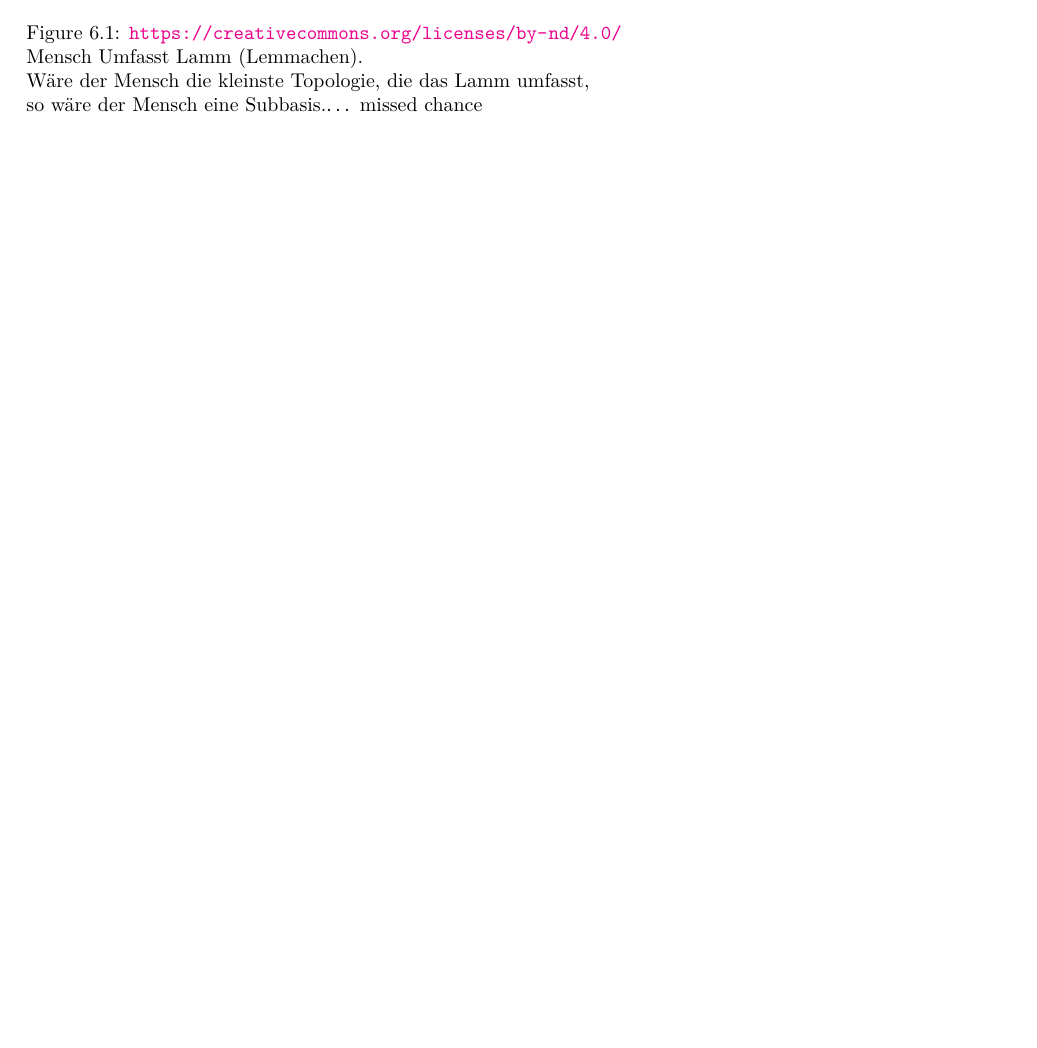
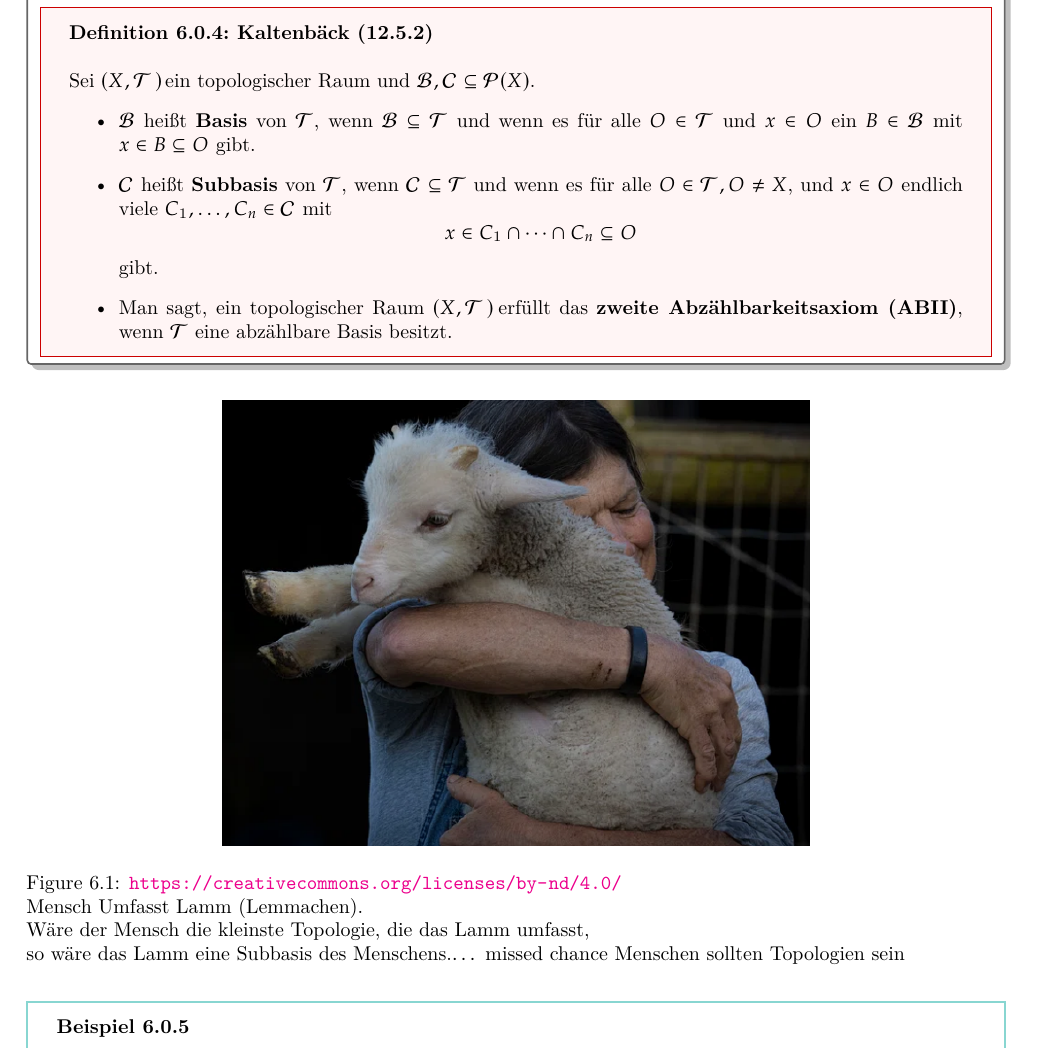
Before and after one commit to Haupt-Tu-Wien/Analysis_3, a LaTeX thesis (ANA_3.tex, which reads lecture/2025_10_22.tex): part of page 25 of 28 before the commit and part of page 25 of 29 after it, cut at the place of the change, the shorter picture padded with empty space. Compiled offline with XeLaTeX.

Commit message:
vo_6 verbesserungen

```diff
--- a/lecture/2025_10_22.tex
+++ b/lecture/2025_10_22.tex
@@ -42,6 +42,25 @@ eine Basis der Topologie $\mathcal{T}_d$.
      die } \mathcal{S} \text{ umfasst. }
     $$
 }
+\nt
+{
+\dfn{Kaltenbäck (12.5.2)}
+{
+    Sei $(X, \mathcal{T})$ ein topologischer Raum und $\mathcal{B}, \mathcal{C} \subseteq \mathcal{P}(X)$.
+\begin{itemize}
+    \item $\mathcal{B}$ heißt \textbf{Basis} von $\mathcal{T}$, wenn $\mathcal{B} \subseteq \mathcal{T}$ und wenn es für alle $O \in \mathcal{T}$ und $x \in O$ ein $B \in \mathcal{B}$ mit $x \in B \subseteq O$ gibt.
+
+    \item $\mathcal{C}$ heißt \textbf{Subbasis} von $\mathcal{T}$, wenn $\mathcal{C} \subseteq \mathcal{T}$ und wenn es für alle $O \in \mathcal{T}, O \neq X$, und $x \in O$ endlich viele $C_1, \dots, C_n \in \mathcal{C}$ mit
+    $$
+    x \in C_1 \cap \cdots \cap C_n \subseteq O
+    $$
+    gibt.
+
+    \item Man sagt, ein topologischer Raum $(X, \mathcal{T})$ erfüllt das \textbf{zweite Abzählbarkeitsaxiom (ABII)}, wenn $\mathcal{T}$ eine abzählbare Basis besitzt.
+\end{itemize}
+}
+
+}
 
 \begin{figure}[h!]
  \centering
@@ -50,7 +69,7 @@ eine Basis der Topologie $\mathcal{T}_d$.
     Mensch Umfasst Lamm (Lemmachen).\\
     Wäre der Mensch die kleinste Topologie,
     die das Lamm umfasst,\\
-    so wäre der Mensch eine Subbasis.$\dots$ missed chance}
+    so wäre das Lamm eine Subbasis des Menschens.$\dots$ missed chance Menschen sollten Topologien sein}
  \end{figure}
 
 
```
Also changed, not shown: ANA_3.pdf.
